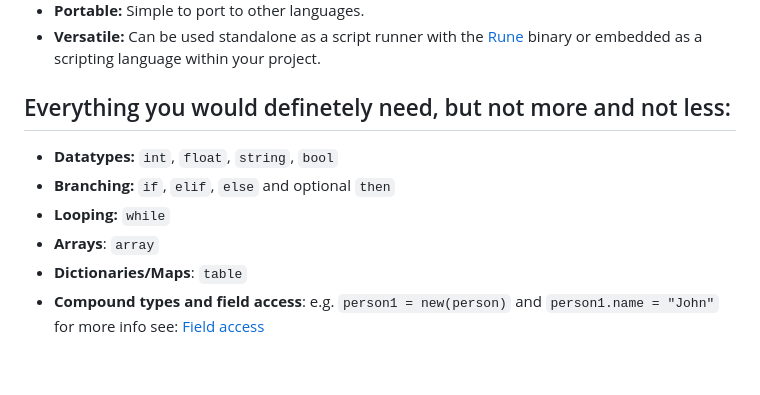
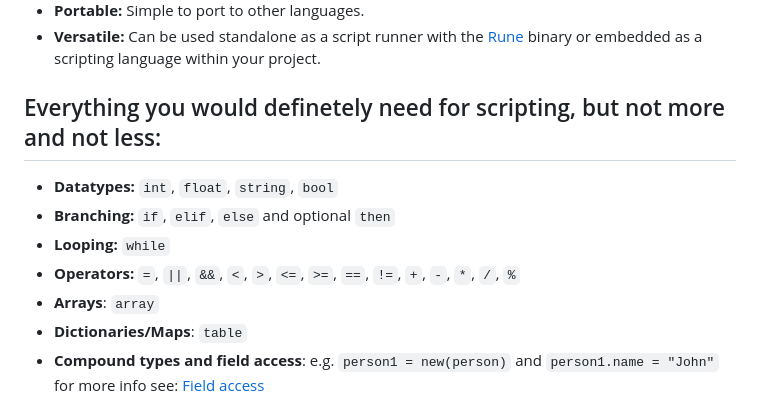
Before and after one commit to RednibCoding/rune-lang, a Markdown page: README.md, the part around the change. Drawn GitHub-style; blank space fills up the shorter version.

```diff
--- a/README.md
+++ b/README.md
@@ -15,10 +15,11 @@ Rune stands out for being:
 - **Portable:** Simple to port to other languages.
 - **Versatile:** Can be used standalone as a script runner with the [Rune](dist/) binary or embedded as a scripting language within your project.
 
-## Everything you would definetely need, but not more and not less:
+## Everything you would definetely need for scripting, but not more and not less:
 - **Datatypes:** `int`, `float`, `string`, `bool`
 - **Branching:** `if`, `elif`, `else` and optional `then`
 - **Looping:** `while`
+- **Operators:** `=`, `||`, `&&`, `<`, `>`, `<=`, `>=`, `==`, `!=`, `+`, `-`, `*`, `/`, `%`
 - **Arrays**: `array`
 - **Dictionaries/Maps**: `table`
 - **Compound types and field access**: e.g. `person1 = new(person)` and  `person1.name = "John"` for more info see: [Field access](#field-access)
```
